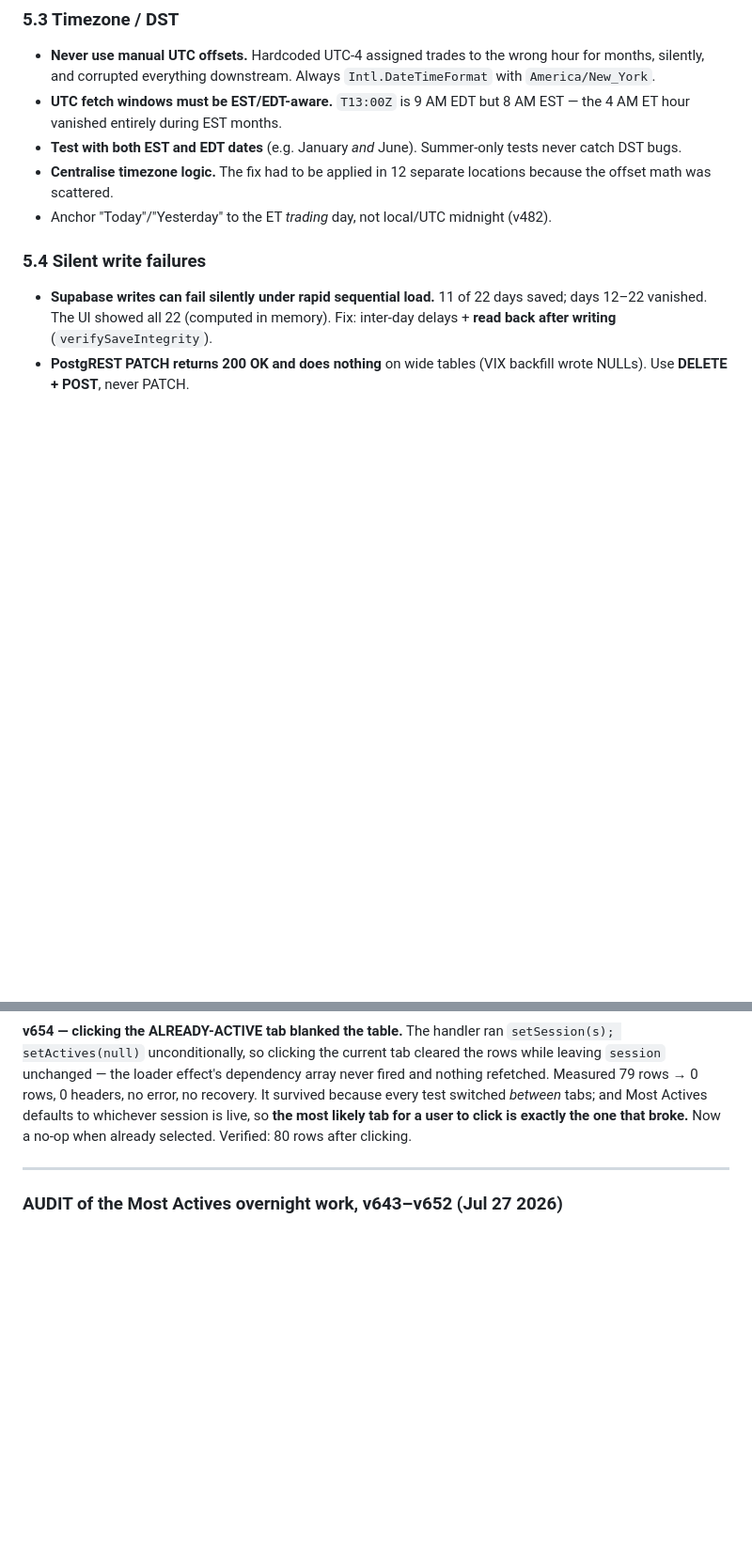
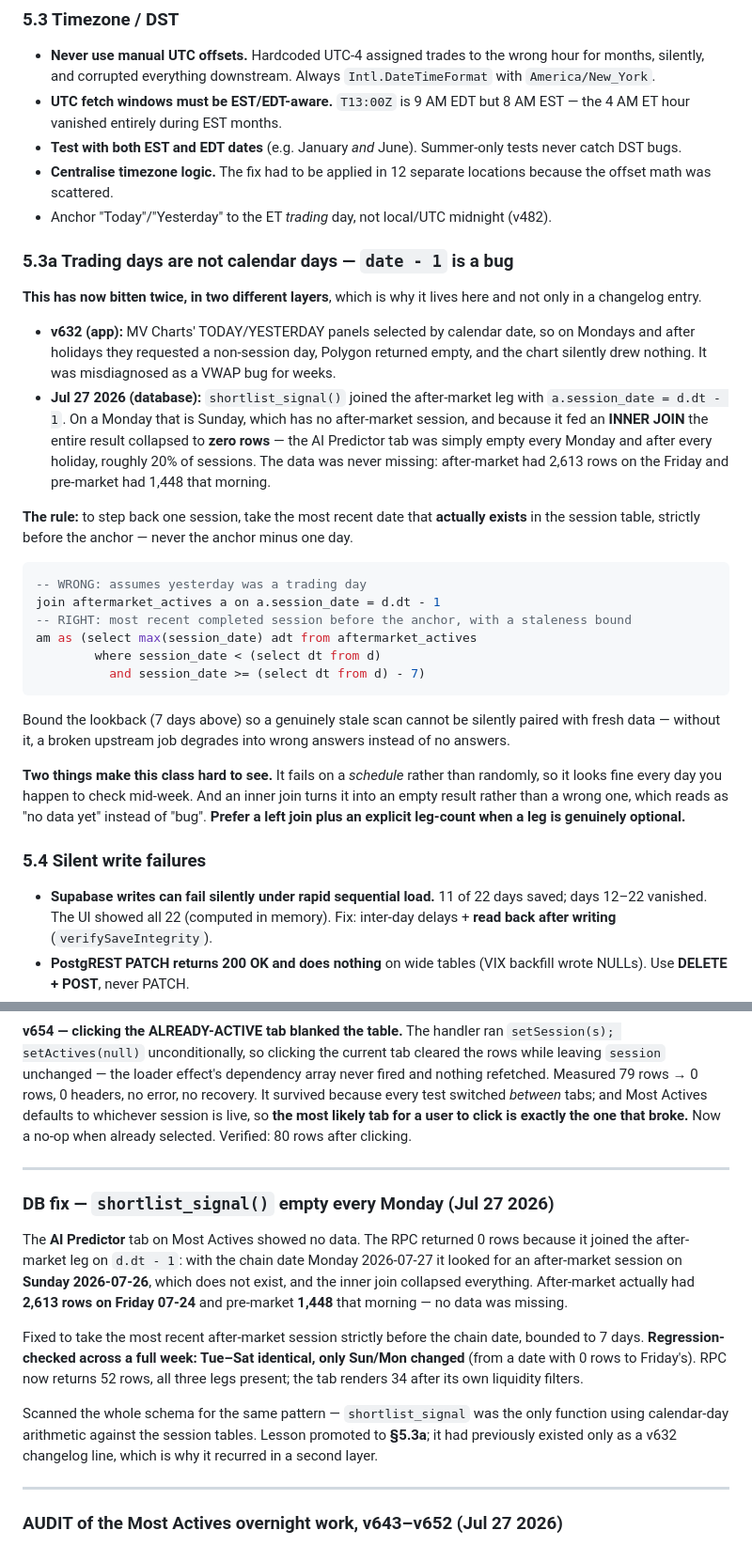
Before and after one commit to alcharles1980-design/alpha-quant-analytics, a Markdown page: CLAUDE.md, 2 parts joined by grey strips. Shown at 94% size. GitHub-like rendering; blank space fills up the shorter version.

Commit message:
fix(db): shortlist_signal joined the after-market leg on dt-1 — empty every Monday
The AI Predictor tab on Most Actives showed no data. shortlist_signal() returned
0 rows because it joined aftermarket_actives on d.dt - 1. With the chain date
Monday 2026-07-27 that is Sunday 07-26, which has no after-market session, and
because it feeds an INNER JOIN the entire result collapsed rather than degrading.

NO DATA WAS MISSING: after-market had 2,613 rows on Friday 07-24 and pre-market
had 1,448 that morning. Purely a date-arithmetic fault, and it fires every Monday
and after every market holiday — roughly 20% of sessions.

FIX: take the most recent after-market session strictly BEFORE the chain date,
bounded to 7 days so a genuinely stale scan cannot be silently paired with fresh
overnight data.

REGRESSION-CHECKED ACROSS A FULL WEEK before shipping:
  Tue 07-21 .. Sat 07-25  -> am leg unchanged (same)
  Sun 07-26, Mon 07-27    -> CHANGED, from a date with 0 rows to Friday's 2,613
So the fix alters only the days that were broken.

Verified: RPC returns 52 rows, all 3 legs present, session_date 2026-07-27; the
live tab renders 34 rows after its own liquidity filters, no error banner.

Schema scanned for the same pattern — shortlist_signal was the only function
doing calendar-day arithmetic against the session tables.

LESSON PROMOTED TO §5.3a (per §4 step 9). This is the SECOND time this class has
bitten: v632 fixed the identical assumption in the app's MV Charts panels, where
it was misdiagnosed as a VWAP bug for weeks. It recurred here because the lesson
lived only in a changelog entry and was never promoted to §5 — exactly the gap
step 9 was added to close.

````diff
--- a/CLAUDE.md
+++ b/CLAUDE.md
@@ -514,6 +514,40 @@ inside a statement. Do the waiting in the client.
 - **Centralise timezone logic.** The fix had to be applied in 12 separate
   locations because the offset math was scattered.
 - Anchor "Today"/"Yesterday" to the ET *trading* day, not local/UTC midnight (v482).
+
+### 5.3a Trading days are not calendar days — `date - 1` is a bug
+
+**This has now bitten twice, in two different layers**, which is why it lives here and not only in
+a changelog entry.
+
+- **v632 (app):** MV Charts' TODAY/YESTERDAY panels selected by calendar date, so on Mondays and
+  after holidays they requested a non-session day, Polygon returned empty, and the chart silently
+  drew nothing. It was misdiagnosed as a VWAP bug for weeks.
+- **Jul 27 2026 (database):** `shortlist_signal()` joined the after-market leg with
+  `a.session_date = d.dt - 1`. On a Monday that is Sunday, which has no after-market session, and
+  because it fed an **INNER JOIN** the entire result collapsed to **zero rows** — the AI Predictor
+  tab was simply empty every Monday and after every holiday, roughly 20% of sessions. The data was
+  never missing: after-market had 2,613 rows on the Friday and pre-market had 1,448 that morning.
+
+**The rule:** to step back one session, take the most recent date that **actually exists** in the
+session table, strictly before the anchor — never the anchor minus one day.
+
+```sql
+-- WRONG: assumes yesterday was a trading day
+join aftermarket_actives a on a.session_date = d.dt - 1
+-- RIGHT: most recent completed session before the anchor, with a staleness bound
+am as (select max(session_date) adt from aftermarket_actives
+        where session_date < (select dt from d)
+          and session_date >= (select dt from d) - 7)
+```
+
+Bound the lookback (7 days above) so a genuinely stale scan cannot be silently paired with fresh
+data — without it, a broken upstream job degrades into wrong answers instead of no answers.
+
+**Two things make this class hard to see.** It fails on a *schedule* rather than randomly, so it
+looks fine every day you happen to check mid-week. And an inner join turns it into an empty result
+rather than a wrong one, which reads as "no data yet" instead of "bug". **Prefer a left join plus an
+explicit leg-count when a leg is genuinely optional.**
 
 ### 5.4 Silent write failures
 
@@ -862,6 +896,25 @@ selected. Verified: 80 rows after clicking.
 
 ---
 
+### DB fix — `shortlist_signal()` empty every Monday (Jul 27 2026)
+
+The **AI Predictor** tab on Most Actives showed no data. The RPC returned 0 rows because it joined
+the after-market leg on `d.dt - 1`: with the chain date Monday 2026-07-27 it looked for an
+after-market session on **Sunday 2026-07-26**, which does not exist, and the inner join collapsed
+everything. After-market actually had **2,613 rows on Friday 07-24** and pre-market **1,448** that
+morning — no data was missing.
+
+Fixed to take the most recent after-market session strictly before the chain date, bounded to 7
+days. **Regression-checked across a full week: Tue–Sat identical, only Sun/Mon changed** (from a
+date with 0 rows to Friday's). RPC now returns 52 rows, all three legs present; the tab renders 34
+after its own liquidity filters.
+
+Scanned the whole schema for the same pattern — `shortlist_signal` was the only function using
+calendar-day arithmetic against the session tables. Lesson promoted to **§5.3a**; it had previously
+existed only as a v632 changelog line, which is why it recurred in a second layer.
+
+---
+
 ### AUDIT of the Most Actives overnight work, v643–v652 (Jul 27 2026)
 
 **Verified correct** — 418 assertions comparing every rendered cell against the raw payload the page
````
